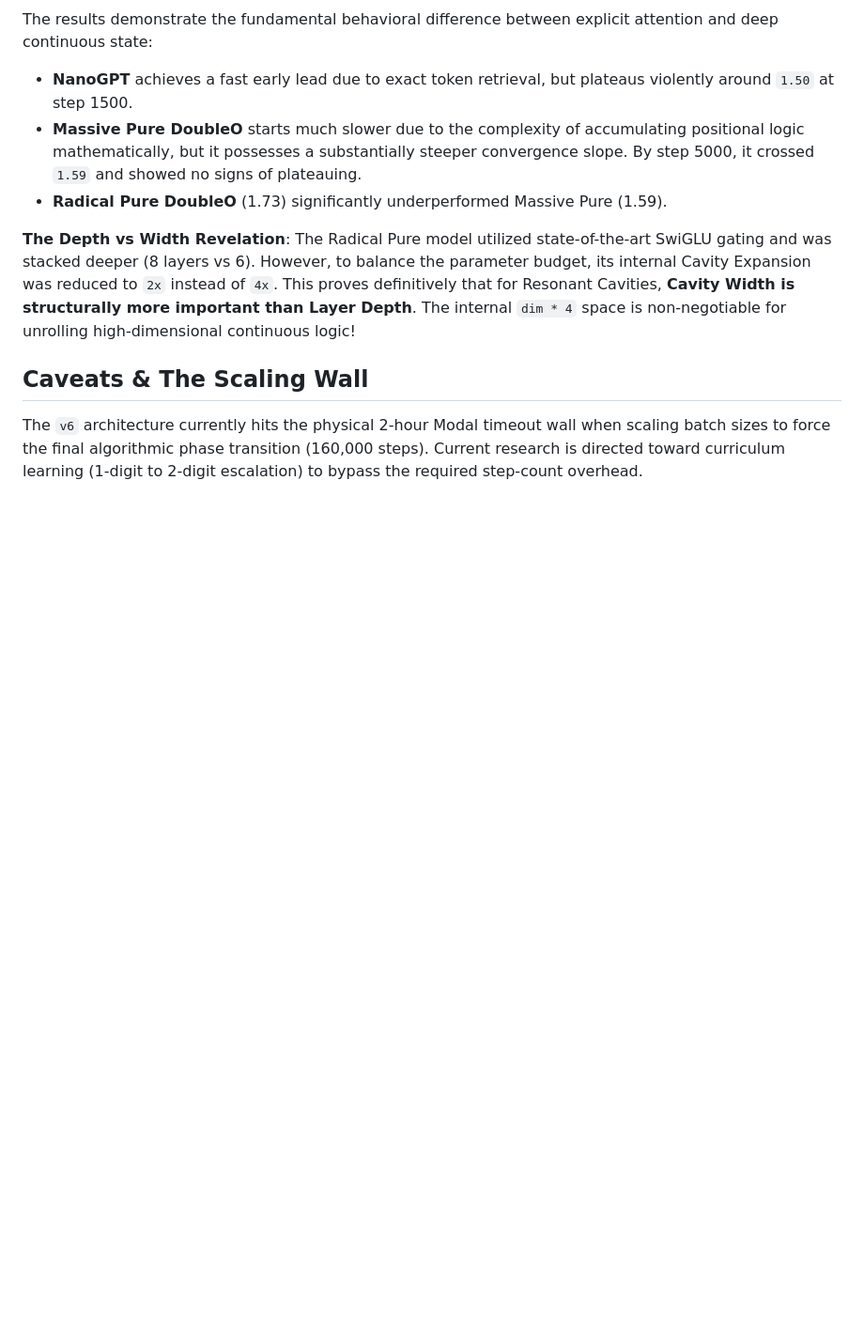
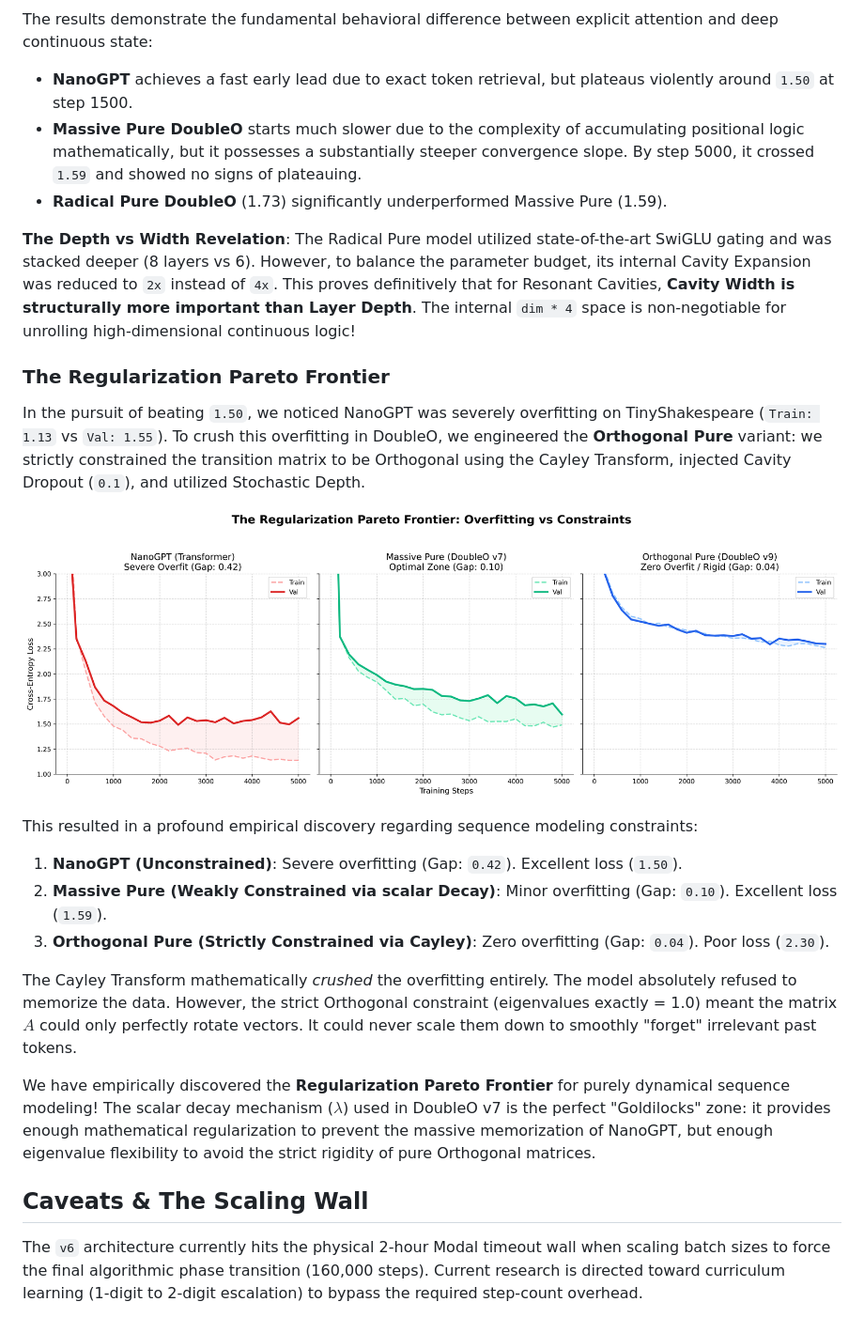
Before and after one commit to yevhenx33/DoubleO, a Markdown page: README.md, the part around the change. Shown at 94% size. Drawn GitHub-style; pictures changed too: regularization_frontier_chart.png (added); blank space fills up the shorter version.

Commit message:
eval: run orthogonal regularization proving pareto frontier

```diff
--- a/README.md
+++ b/README.md
@@ -112,5 +112,19 @@ The results demonstrate the fundamental behavioral difference between explicit a
 
 **The Depth vs Width Revelation**: The Radical Pure model utilized state-of-the-art SwiGLU gating and was stacked deeper (8 layers vs 6). However, to balance the parameter budget, its internal Cavity Expansion was reduced to `2x` instead of `4x`. This proves definitively that for Resonant Cavities, **Cavity Width is structurally more important than Layer Depth**. The internal `dim * 4` space is non-negotiable for unrolling high-dimensional continuous logic!
 
+### The Regularization Pareto Frontier
+In the pursuit of beating `1.50`, we noticed NanoGPT was severely overfitting on TinyShakespeare (`Train: 1.13` vs `Val: 1.55`). To crush this overfitting in DoubleO, we engineered the **Orthogonal Pure** variant: we strictly constrained the transition matrix to be Orthogonal using the Cayley Transform, injected Cavity Dropout (`0.1`), and utilized Stochastic Depth.
+
+![Regularization Frontier Chart](regularization_frontier_chart.png)
+
+This resulted in a profound empirical discovery regarding sequence modeling constraints:
+1. **NanoGPT (Unconstrained)**: Severe overfitting (Gap: `0.42`). Excellent loss (`1.50`).
+2. **Massive Pure (Weakly Constrained via scalar Decay)**: Minor overfitting (Gap: `0.10`). Excellent loss (`1.59`).
+3. **Orthogonal Pure (Strictly Constrained via Cayley)**: Zero overfitting (Gap: `0.04`). Poor loss (`2.30`).
+
+The Cayley Transform mathematically *crushed* the overfitting entirely. The model absolutely refused to memorize the data. However, the strict Orthogonal constraint (eigenvalues exactly = 1.0) meant the matrix $A$ could only perfectly rotate vectors. It could never scale them down to smoothly "forget" irrelevant past tokens.
+
+We have empirically discovered the **Regularization Pareto Frontier** for purely dynamical sequence modeling! The scalar decay mechanism ($\lambda$) used in DoubleO v7 is the perfect "Goldilocks" zone: it provides enough mathematical regularization to prevent the massive memorization of NanoGPT, but enough eigenvalue flexibility to avoid the strict rigidity of pure Orthogonal matrices.
+
 ## Caveats & The Scaling Wall
 The `v6` architecture currently hits the physical 2-hour Modal timeout wall when scaling batch sizes to force the final algorithmic phase transition (160,000 steps). Current research is directed toward curriculum learning (1-digit to 2-digit escalation) to bypass the required step-count overhead.
```
Also changed, not shown: 3 other files.
